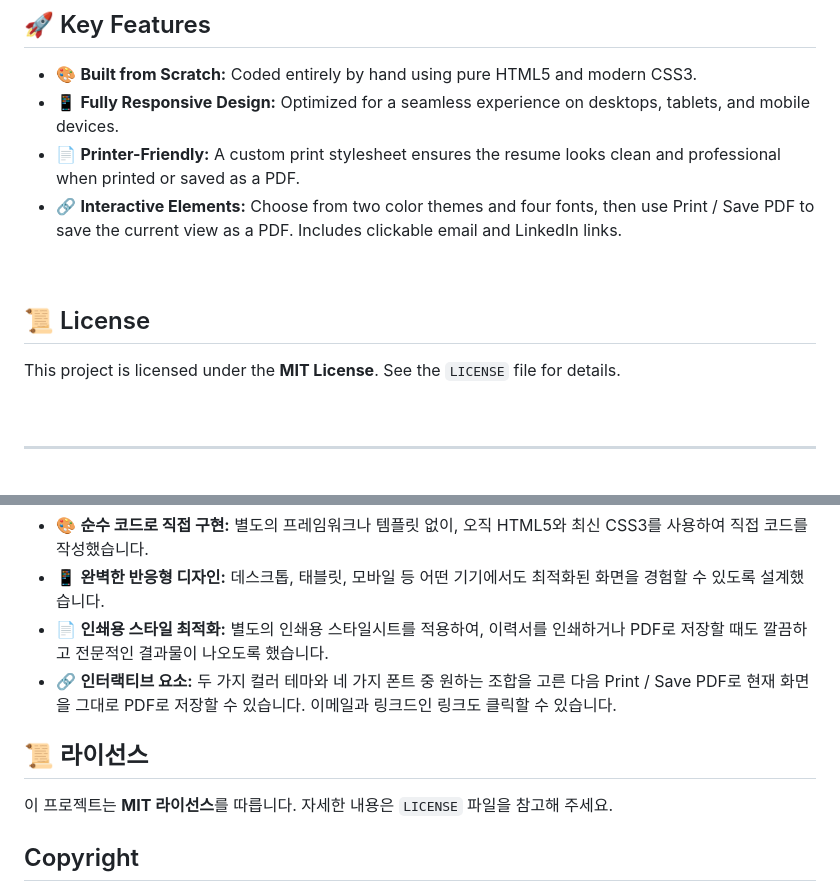
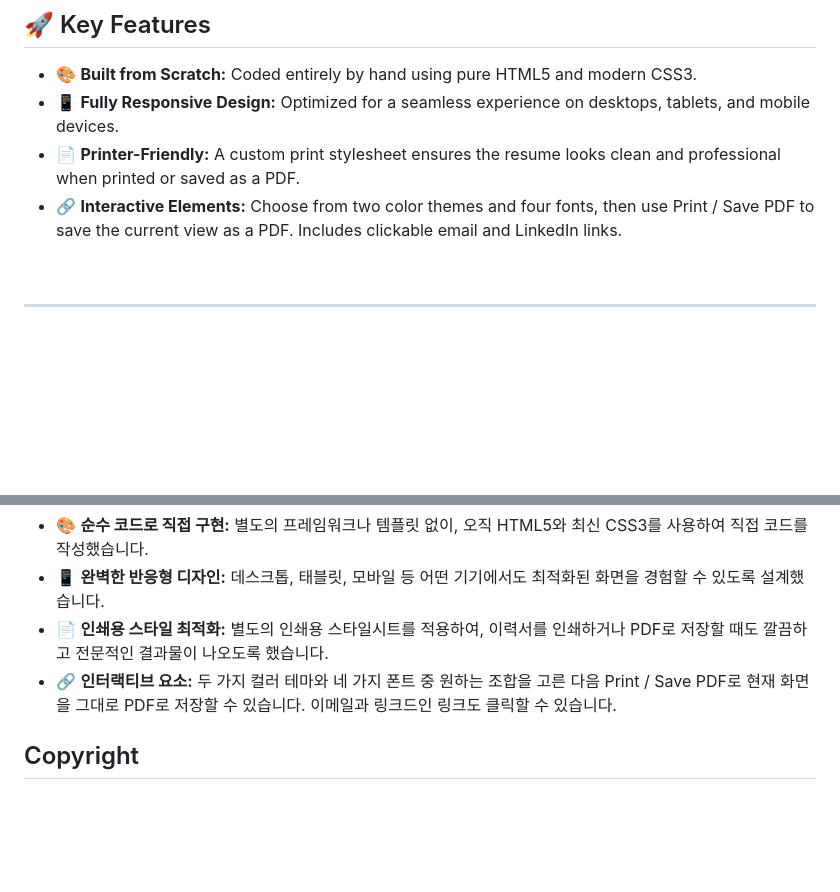
Before and after one commit to ReinaMoon/simpel_resume, a Markdown page: README.md, 2 parts joined by grey strips. Rendered like a GitHub page; folded sections open; blank space fills up the shorter version.

Commit message:
docs: remove MIT wording from README
Co-authored-by: juyoung.moon <juyoung.moon@samy.com>

```diff
--- a/README.md
+++ b/README.md
@@ -49,11 +46,6 @@
 *   🔗 **Interactive Elements:** Choose from two color themes and four fonts, then use Print / Save PDF to save the current view as a PDF. Includes clickable email and LinkedIn links.
 
 <br>
-
-## 📜 License
-This project is licensed under the **MIT License**. See the `LICENSE` file for details.
-
-<br>
 <hr>
 <br>
 
@@ -86,9 +78,6 @@ This project is licensed under the **MIT License**. See the `LICENSE` file for d
 *   📄 **인쇄용 스타일 최적화:** 별도의 인쇄용 스타일시트를 적용하여, 이력서를 인쇄하거나 PDF로 저장할 때도 깔끔하고 전문적인 결과물이 나오도록 했습니다.
 *   🔗 **인터랙티브 요소:** 두 가지 컬러 테마와 네 가지 폰트 중 원하는 조합을 고른 다음 Print / Save PDF로 현재 화면을 그대로 PDF로 저장할 수 있습니다. 이메일과 링크드인 링크도 클릭할 수 있습니다.
 
-## 📜 라이선스
-이 프로젝트는 **MIT 라이선스**를 따릅니다. 자세한 내용은 `LICENSE` 파일을 참고해 주세요.
-
 </details>
 
 ## Copyright
```
Also changed, not shown: other parts of README.md (+0 -3 lines).
